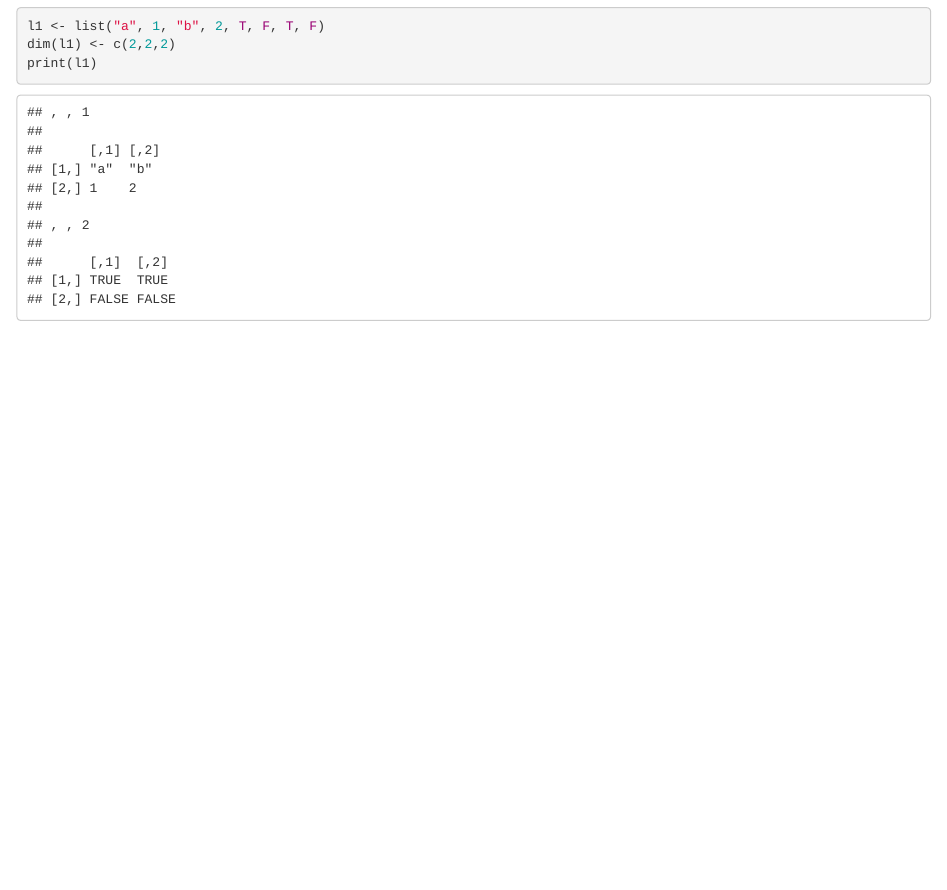
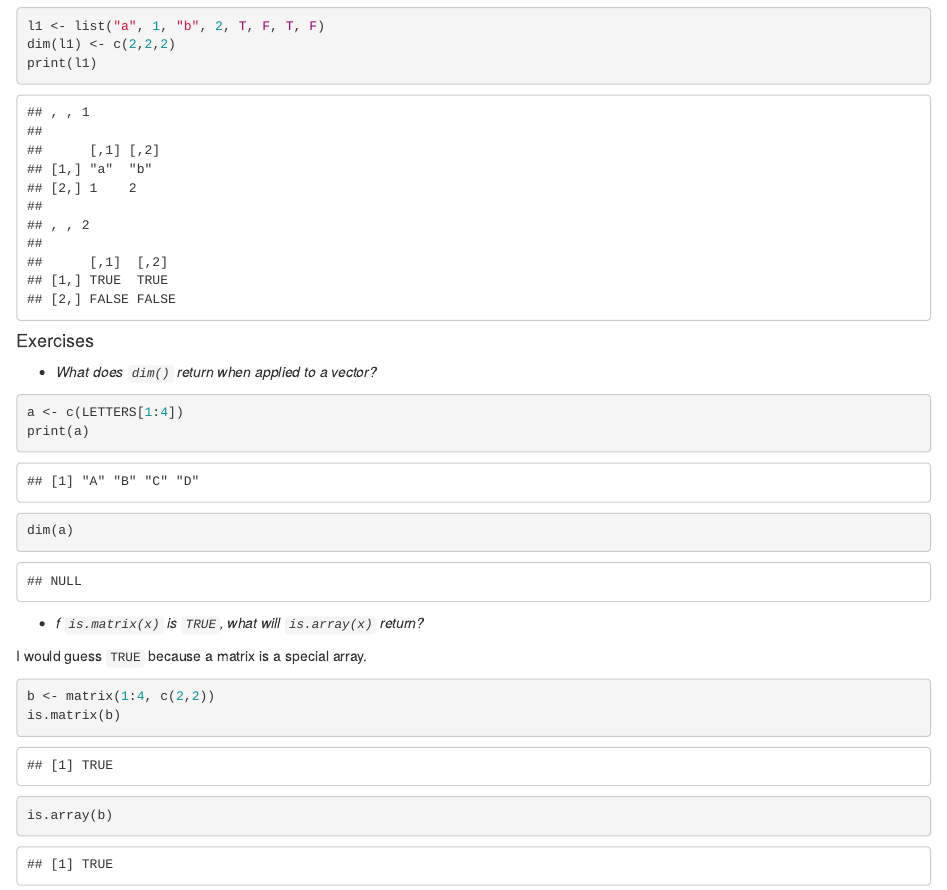
Before and after one commit to aammd/UBCadv-r, an R Markdown document (DataStructures-Alathea.Rmd): the page in a window 1100 px wide, from 4040 px down. Rendered offline with R 4.5, knitr and Pandoc, with nearby package versions; code that draws random numbers runs with fixed seeds of ours.

Commit message:
Matrix/array exercises completed.

````diff
--- a/DataStructures-Alathea.Rmd
+++ b/DataStructures-Alathea.Rmd
@@ -151,3 +151,23 @@ l1 <- list("a", 1, "b", 2, T, F, T, F)
 dim(l1) <- c(2,2,2)
 print(l1)
 ```
+
+#### Exercises
+
+- *What does `dim()` return when applied to a vector?*
+
+```{r}
+a <- c(LETTERS[1:4])
+print(a)
+dim(a)
+```
+
+- *f `is.matrix(x)` is `TRUE`, what will `is.array(x)` return?*
+
+I would guess `TRUE` because a matrix is a special array.
+
+```{r}
+b <- matrix(1:4, c(2,2))
+is.matrix(b)
+is.array(b)
+```
````
